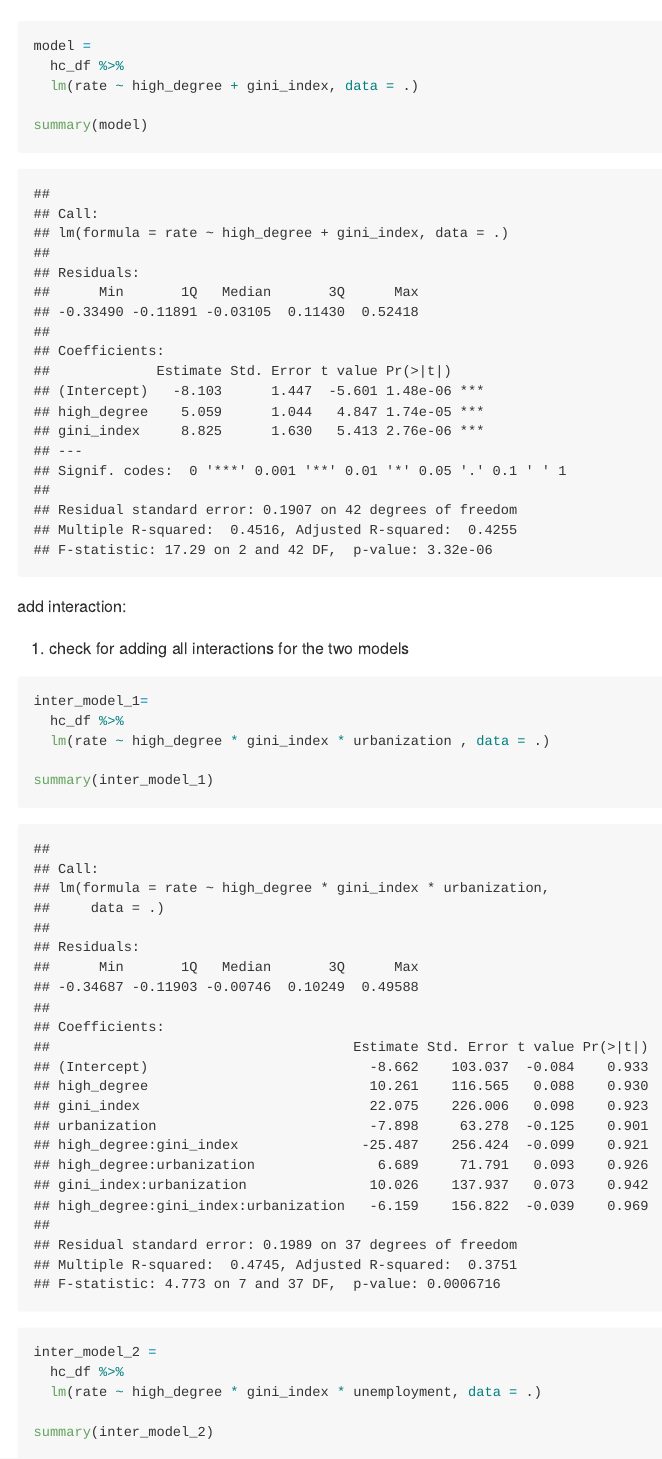
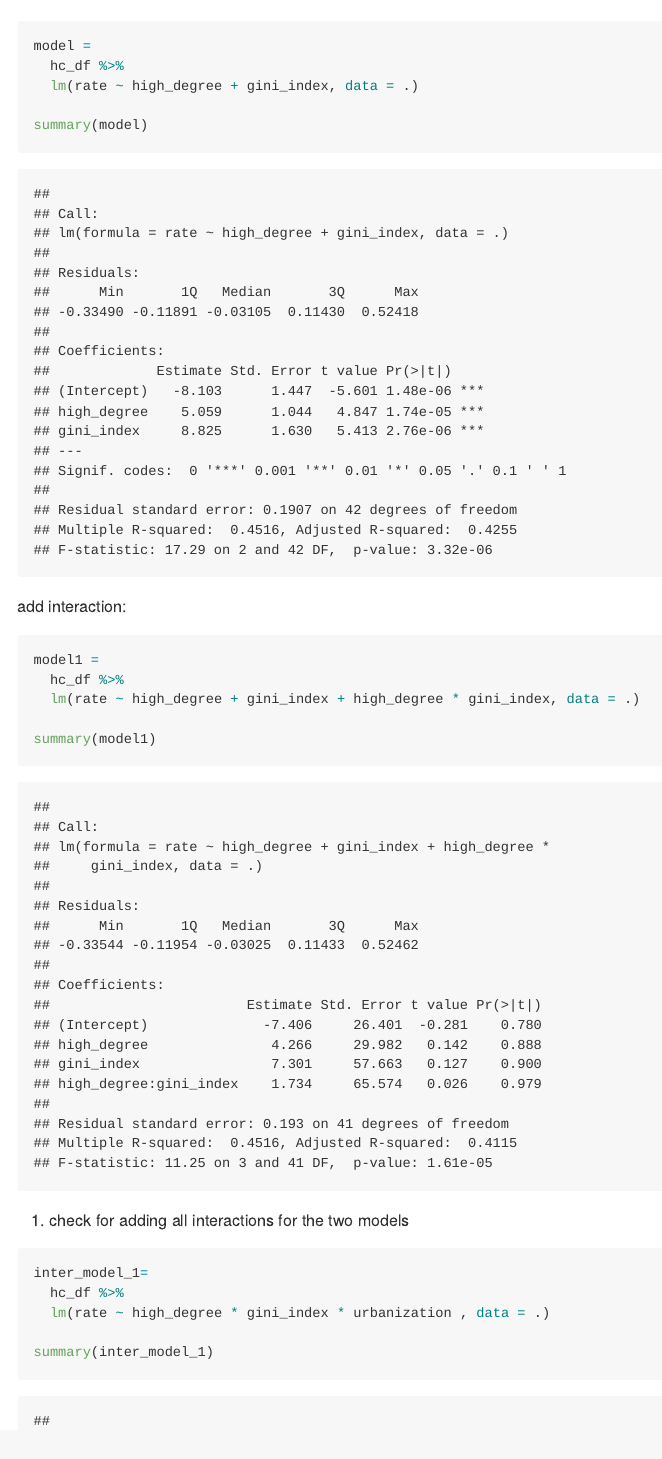
Before and after one commit to sgpsu98/BM_Final_Project, an R Markdown document (P8130_Final_Project.Rmd): the page in a window 1100 px wide, from 8400 px down. Rendered offline with R 4.5, knitr and Pandoc, with nearby package versions; some code elsewhere in the file could not run offline; long lines of code are wrapped; column names are cleaned by a stand-in for the janitor package.

Commit message:
check interaction for multiple

````diff
--- a/P8130_Final_Project.Rmd
+++ b/P8130_Final_Project.Rmd
@@ -503,6 +503,15 @@ summary(model)
 
 add interaction:
 
+```{r}
+model1 =
+  hc_df %>%
+  lm(rate ~ high_degree + gini_index + high_degree * gini_index, data = .)
+
+summary(model1)
+```
+
+
 1. check for adding all interactions for the two models
 
 ```{r}
````
Also changed, not shown: P8130_Final_Project.md, P8130_Final_Project_files/figure-gfm/unnamed-chunk-26-1.png, P8130_Final_Project_files/figure-gfm/unnamed-chunk-27-1.png.
